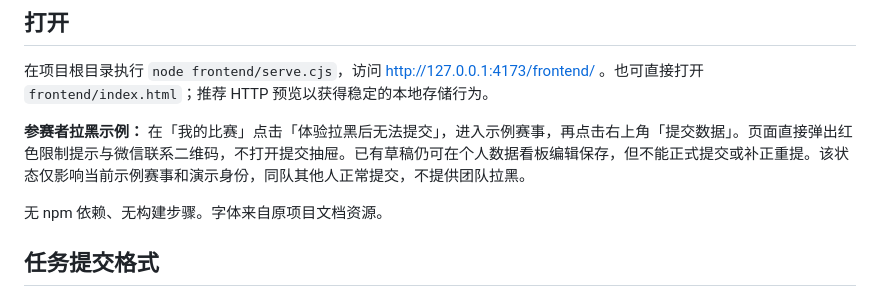
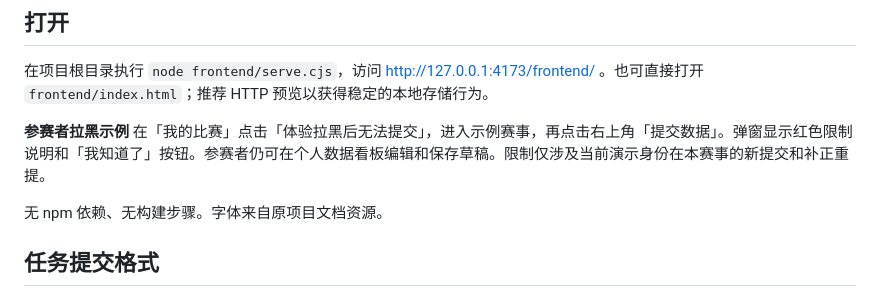
Before and after one commit to rongyinger/benchsquare, a Markdown page: frontend/README.md, the part around the change. Rendered like a GitHub page.

```diff
--- a/frontend/README.md
+++ b/frontend/README.md
@@ -8,7 +8,7 @@
 
 在项目根目录执行 `node frontend/serve.cjs`，访问 http://127.0.0.1:4173/frontend/ 。也可直接打开 `frontend/index.html`；推荐 HTTP 预览以获得稳定的本地存储行为。
 
-**参赛者拉黑示例：** 在「我的比赛」点击「体验拉黑后无法提交」，进入示例赛事，再点击右上角「提交数据」。页面直接弹出红色限制提示与微信联系二维码，不打开提交抽屉。已有草稿仍可在个人数据看板编辑保存，但不能正式提交或补正重提。该状态仅影响当前示例赛事和演示身份，同队其他人正常提交，不提供团队拉黑。
+**参赛者拉黑示例** 在「我的比赛」点击「体验拉黑后无法提交」，进入示例赛事，再点击右上角「提交数据」。弹窗显示红色限制说明和「我知道了」按钮。参赛者仍可在个人数据看板编辑和保存草稿。限制仅涉及当前演示身份在本赛事的新提交和补正重提。
 
 无 npm 依赖、无构建步骤。字体来自原项目文档资源。
 
```
Also changed, not shown: README.md (+1 -1 lines), docs/submission-block/README.md (+4 -6 lines), docs/submission-block/personal-block-dialog.png (added), 7 other files.
